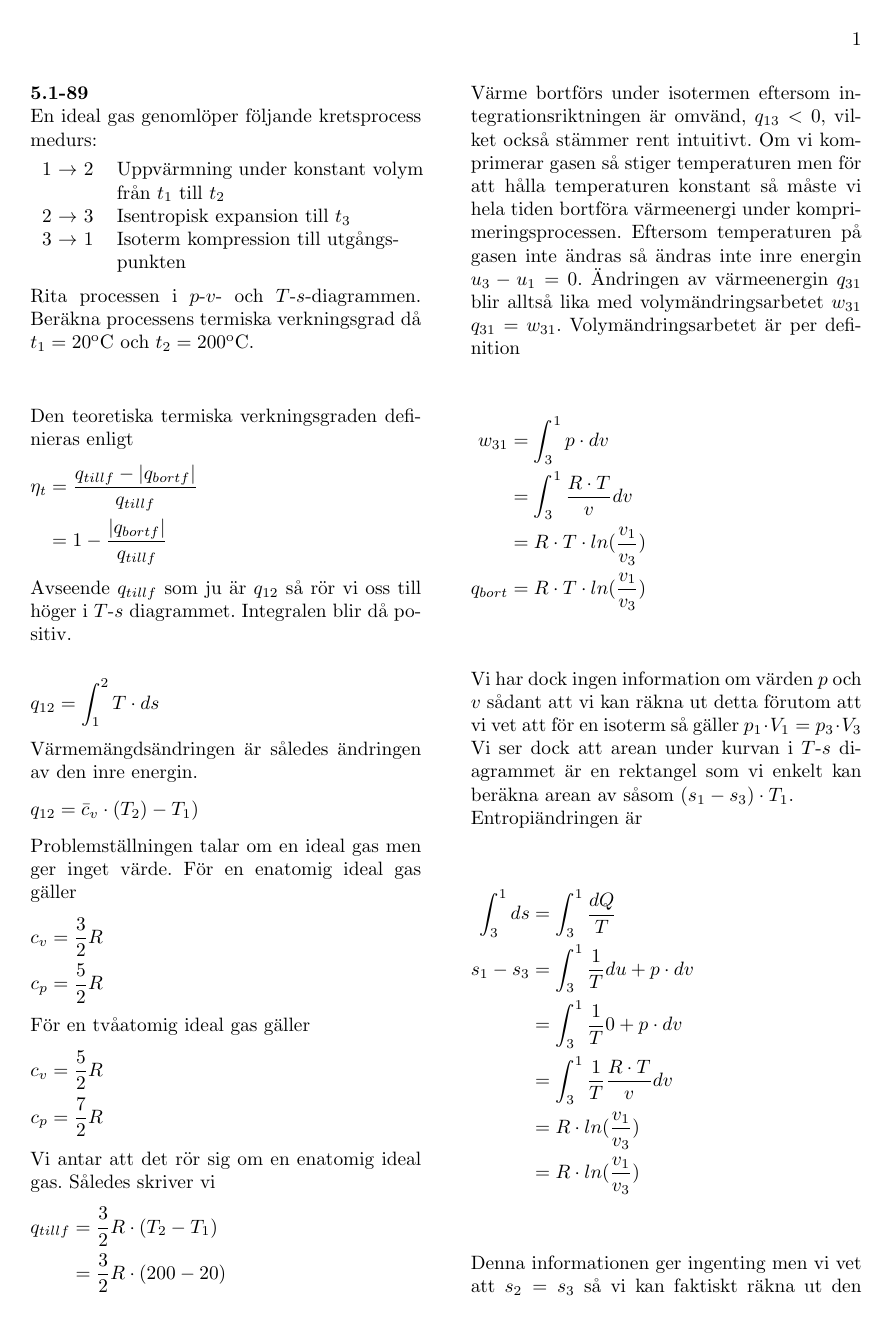
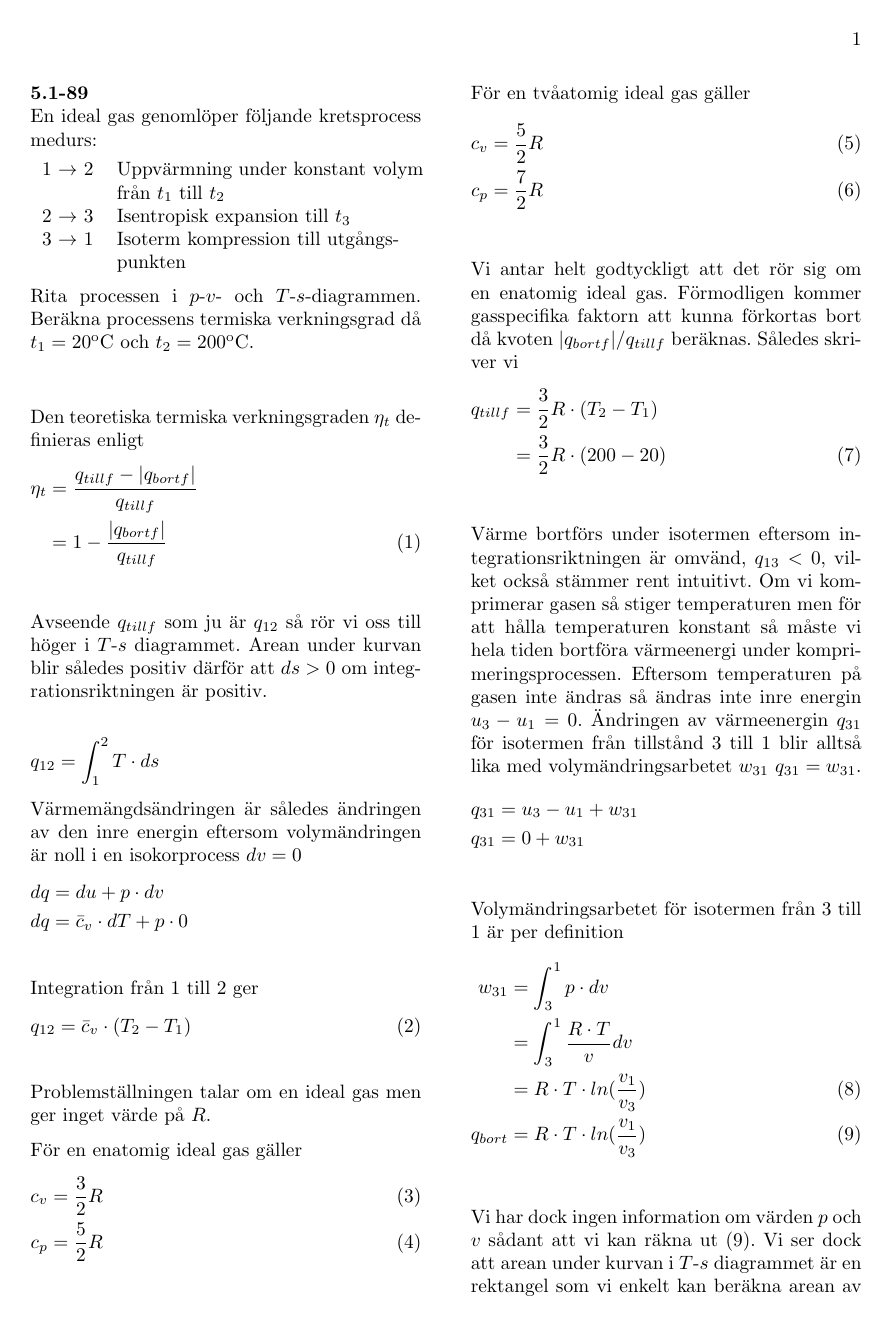
Before and after one commit to karagiannis/TeX, a LaTeX document (5189b.tex): page 1 of 2. Compiled offline with pdfLaTeX.

Commit message:
lagt till ekvationsnummer och rättat upp

```diff
--- a/5189b.tex
+++ b/5189b.tex
@@ -128,56 +124,75 @@ verkningsgrad då $t_1=20^{\rm{o}}$C och $t_2=200^{\rm{o}}$C.
 %\caption{Anpassning av $n$ i $p=\frac{C}{V^n}$}
 \end{figure}
 
-Den teoretiska termiska verkningsgraden definieras enligt
+Den teoretiska termiska verkningsgraden $\eta_t$ definieras enligt
 %\begin{wrapfigure}[5]{l}{0cm}
 \begin{flalign*}
 \eta_t &=\frac{q_{tillf}-|q_{bortf}|}{q_{tillf}} &\\
-       &=1-\frac{|q_{bortf}|}{q_{tillf}}
+       &=1-\frac{|q_{bortf}|}{q_{tillf}} & (1) \\
 \end{flalign*}
 %\end{wrapfigure}
 Avseende $q_{tillf}$ som ju är $q_{12}$ så rör vi oss till höger i $T\mhyphen s$ diagrammet.
-Integralen blir då positiv.\\
+Arean under kurvan blir således positiv därför att $ds>0$ om integrationsriktningen är positiv.\\
 \begin{flalign*}
 q_{12}&=\int_1^2 T\cdot ds &
 \end{flalign*}
-Värmemängdsändringen är således ändringen av den inre energin.
+Värmemängdsändringen är således ändringen av den inre energin eftersom volymändringen är
+noll i en isokorprocess $dv=0$
 \begin{flalign*}
-q_{12}&=\bar{c}_v\cdot(T_2)-T_1) &
+dq &= du + p\cdot dv &\\
+dq &= \bar{c}_v\cdot dT + p\cdot 0 &\\
 \end{flalign*}
-Problemställningen talar om en ideal gas men ger inget värde.
+Integration från 1 till 2 ger
+\begin{flalign*}
+q_{12}&=\bar{c}_v\cdot(T_2-T_1) & (2)\\
+\end{flalign*}
+Problemställningen talar om en ideal gas men ger inget värde på $R$.
+
 För en enatomig ideal gas gäller
 \begin{flalign*}
-c_v&=\frac{3}{2}R &\\
-c_p&=\frac{5}{2}R
+c_v&=\frac{3}{2}R &(3)\\
+c_p&=\frac{5}{2}R &(4)\\
 \end{flalign*}
+
 För en tvåatomig ideal gas gäller
 \begin{flalign*}
-c_v&=\frac{5}{2}R &\\
-c_p&=\frac{7}{2}R
+c_v&=\frac{5}{2}R & (5)\\
+c_p&=\frac{7}{2}R & (6) \\
 \end{flalign*}
-Vi antar att det rör sig om en enatomig ideal gas. Således skriver vi
+Vi antar helt godtyckligt att det rör sig om en enatomig ideal gas.
+Förmodligen kommer gasspecifika faktorn att kunna förkortas bort då
+kvoten $|q_{bortf}|/q_{tillf}$ beräknas.
+ Således skriver vi
 \begin{flalign*}
 q_{tillf}&=\frac{3}{2}R\cdot(T_2-T_1) &\\
-         &=\frac{3}{2}R\cdot(200-20)&
+         &=\frac{3}{2}R\cdot(200-20)& (7)\\
 \end{flalign*}
 Värme bortförs under isotermen eftersom integrationsriktningen är omvänd,
 $q_{13}<0$, vilket också stämmer rent intuitivt. Om vi komprimerar gasen så stiger temperaturen men för att hålla
 temperaturen konstant så måste vi hela tiden bortföra värmeenergi under komprimeringsprocessen.
 Eftersom temperaturen på gasen inte ändras så ändras inte
 inre energin $u_3-u_1=0$.
-Ändringen av värmeenergin $q_{31}$ blir alltså lika med volymändringsarbetet $w_{31}$
-$q_{31}=w_{31}$. Volymändringsarbetet är per definition
+Ändringen av värmeenergin $q_{31}$ för isotermen från tillstånd 3 till 1 blir alltså lika med volymändringsarbetet $w_{31}$
+$q_{31}=w_{31}$.
+\begin{flalign*}
+q_{31}&= u_3-u_1 + w_{31} &\\
+q_{31}&= 0 + w_{31} &\\
+\end{flalign*}
+Volymändringsarbetet för isotermen från 3 till 1 är per definition
 \begin{flalign*}
 w_{31}&=\int_3^1 p\cdot dv &\\
       &=\int_3^1\frac{R\cdot T}{v}dv &\\
-      &=R\cdot T\cdot ln(\frac{v_1}{v_3}) &\\
-q_{bort}&=R\cdot T\cdot ln(\frac{v_1}{v_3}) &
+      &=R\cdot T\cdot ln(\frac{v_1}{v_3}) &(8)\\
+q_{bort}&=R\cdot T\cdot ln(\frac{v_1}{v_3}) &(9)\\
 \end{flalign*}
-Vi har dock ingen information om värden $p$ och $v$ sådant att vi kan räkna ut detta förutom att
-vi vet att för en isoterm så gäller $p_1\cdot V_1 = p_3\cdot V_3$
+Vi har dock ingen information om värden $p$ och $v$ sådant att vi kan räkna ut (9).
 Vi ser dock att arean under kurvan i $T\mhyphen s$ diagrammet är en rektangel som vi
-enkelt kan beräkna arean av såsom $(s_1 - s_3)\cdot T_1$.\\ Entropiändringen är
+enkelt kan beräkna arean av såsom $(s_1 - s_3)\cdot T_1$.\\
+Definitionen för entropi är
+\begin{flalign*}
+ds &= \bigg( \frac{dq}{T}\bigg)_{rev} &\\
+   &=  \frac{du}{T} + \frac{p\cdot dv}{T} & (10)\\
+\end{flalign*}
+för reversibla processer. Entropiändringen från 3 till 1
 \begin{flalign*}
 \int_3^1 ds &=\int_3^1 \frac{dQ}{T}&\\
-s_1 -s_3 &= \int_3^1 \frac{1}{T} du + p\cdot dv &\\
-         &= \int_3^1 \frac{1}{T} 0 + p\cdot dv &\\
@@ -184,5 +204,4 @@ s_1 -s_3 &= \int_3^1 \frac{1}{T} du + p\cdot dv &\\
          &=\int_3^1\frac{1}{T}\frac{R\cdot T}{v}dv &\\
          &=R\cdot ln(\frac{v_1}{v_3}) &\\
-         &=R\cdot ln(\frac{v_1}{v_3}) &
+         &=R\cdot ln(\frac{v_1}{v_3}) & (12)\\
 \end{flalign*}
-Denna informationen ger ingenting men vi vet att
@@ -195,4 +215,3 @@ s_2 -s_1 &= \int_1^2 \frac{1}{T} du + p\cdot dv &\\
          &=\int_3^1\frac{1}{T}c_v\cdot dT &\\
          &=c_v\cdot ln(\frac{T_2}{T_1}) &\\
          &=\frac{3}{2}R\cdot ln(\frac{(273+200)}{273+20}) &\\
-         &=\frac{3}{2}R\cdot 0.478922779
```
Also changed, not shown: 5189b.tex (25 more changed lines).
